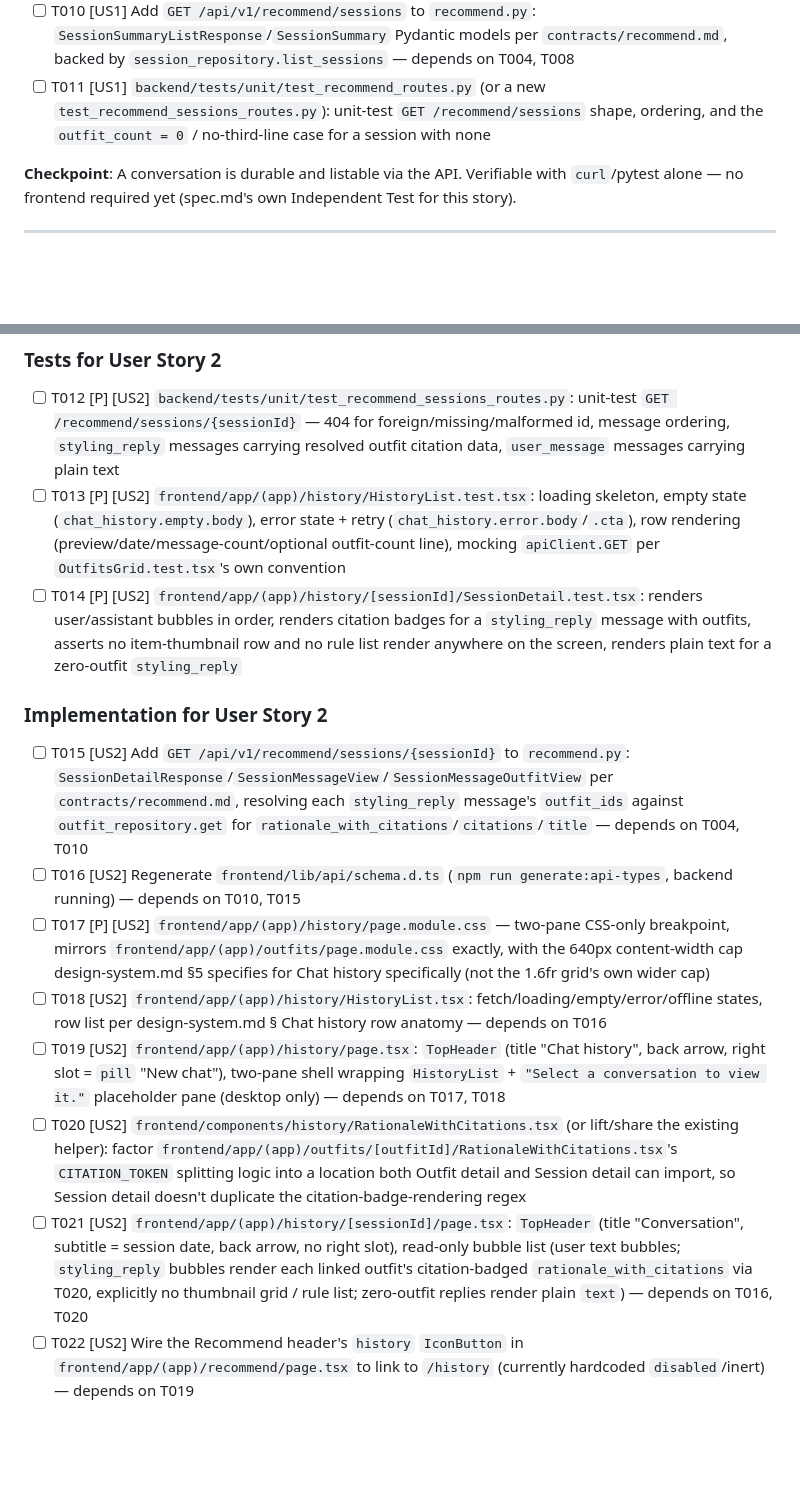
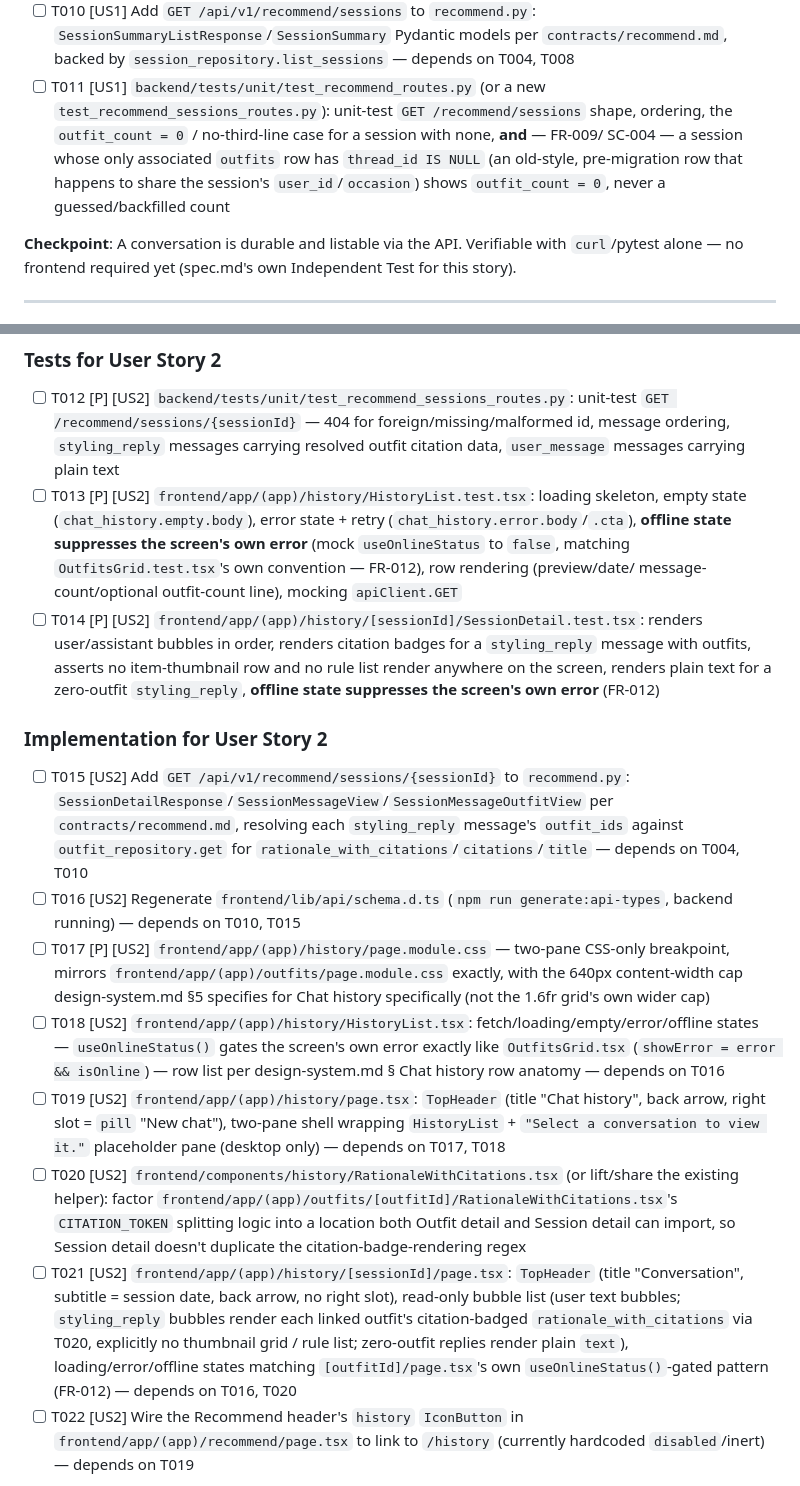
Before and after one commit to fatemenajafi135/what-to-wear, a Markdown page: specs/011-chat-history/tasks.md, 2 parts joined by grey strips. GitHub-like rendering; blank space fills up the shorter version.

Commit message:
docs(011): close two coverage gaps found by /speckit-analyze
FR-009/SC-004 (pre-existing outfit never counted) and FR-012
(offline state) were named requirements with no explicit task
asserting them. No CRITICAL/HIGH findings; these are the only two
worth tightening before implementation.

```diff
--- a/specs/011-chat-history/tasks.md
+++ b/specs/011-chat-history/tasks.md
@@ -109,7 +109,10 @@ thread is durably recorded; the list is queryable.
       backed by `session_repository.list_sessions` — depends on T004, T008
 - [ ] T011 [US1] `backend/tests/unit/test_recommend_routes.py` (or a new
       `test_recommend_sessions_routes.py`): unit-test `GET /recommend/sessions` shape, ordering,
-      and the `outfit_count = 0` / no-third-line case for a session with none
+      the `outfit_count = 0` / no-third-line case for a session with none, **and** — FR-009/
+      SC-004 — a session whose only associated `outfits` row has `thread_id IS NULL` (an
+      old-style, pre-migration row that happens to share the session's `user_id`/`occasion`)
+      shows `outfit_count = 0`, never a guessed/backfilled count
 
 **Checkpoint**: A conversation is durable and listable via the API. Verifiable with `curl`/pytest
 alone — no frontend required yet (spec.md's own Independent Test for this story).
@@ -133,12 +136,14 @@ citation badges render with no thumbnail grid or rule list.
       carrying plain text
 - [ ] T013 [P] [US2] `frontend/app/(app)/history/HistoryList.test.tsx`: loading skeleton, empty
       state (`chat_history.empty.body`), error state + retry (`chat_history.error.body`/`.cta`),
-      row rendering (preview/date/message-count/optional outfit-count line), mocking
-      `apiClient.GET` per `OutfitsGrid.test.tsx`'s own convention
+      **offline state suppresses the screen's own error** (mock `useOnlineStatus` to `false`,
+      matching `OutfitsGrid.test.tsx`'s own convention — FR-012), row rendering (preview/date/
+      message-count/optional outfit-count line), mocking `apiClient.GET`
 - [ ] T014 [P] [US2] `frontend/app/(app)/history/[sessionId]/SessionDetail.test.tsx`: renders
       user/assistant bubbles in order, renders citation badges for a `styling_reply` message with
       outfits, asserts no item-thumbnail row and no rule list render anywhere on the screen,
-      renders plain text for a zero-outfit `styling_reply`
+      renders plain text for a zero-outfit `styling_reply`, **offline state suppresses the
+      screen's own error** (FR-012)
 
 ### Implementation for User Story 2
 
@@ -154,7 +159,9 @@ citation badges render with no thumbnail grid or rule list.
       cap design-system.md §5 specifies for Chat history specifically (not the 1.6fr grid's own
       wider cap)
 - [ ] T018 [US2] `frontend/app/(app)/history/HistoryList.tsx`: fetch/loading/empty/error/offline
-      states, row list per design-system.md § Chat history row anatomy — depends on T016
+      states — `useOnlineStatus()` gates the screen's own error exactly like `OutfitsGrid.tsx`
+      (`showError = error && isOnline`) — row list per design-system.md § Chat history row
+      anatomy — depends on T016
 - [ ] T019 [US2] `frontend/app/(app)/history/page.tsx`: `TopHeader` (title "Chat history", back
       arrow, right slot = `pill` "New chat"), two-pane shell wrapping `HistoryList` +
       `"Select a conversation to view it."` placeholder pane (desktop only) — depends on T017,
@@ -167,7 +174,8 @@ citation badges render with no thumbnail grid or rule list.
       "Conversation", subtitle = session date, back arrow, no right slot), read-only bubble list
       (user text bubbles; `styling_reply` bubbles render each linked outfit's citation-badged
       `rationale_with_citations` via T020, explicitly no thumbnail grid / rule list; zero-outfit
-      replies render plain `text`) — depends on T016, T020
+      replies render plain `text`), loading/error/offline states matching `[outfitId]/page.tsx`'s
+      own `useOnlineStatus()`-gated pattern (FR-012) — depends on T016, T020
 - [ ] T022 [US2] Wire the Recommend header's `history` `IconButton` in
       `frontend/app/(app)/recommend/page.tsx` to link to `/history` (currently hardcoded
       `disabled`/inert) — depends on T019
```
